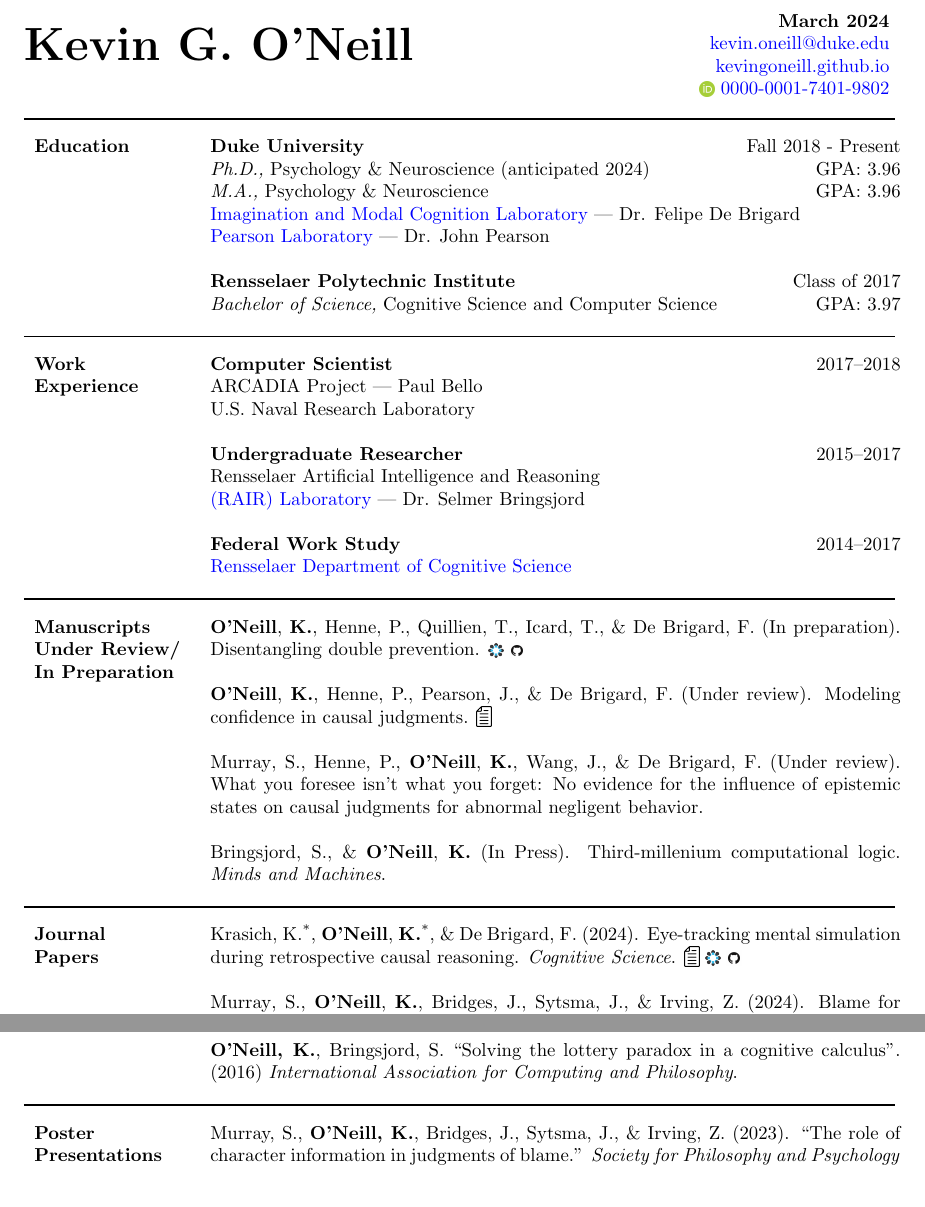
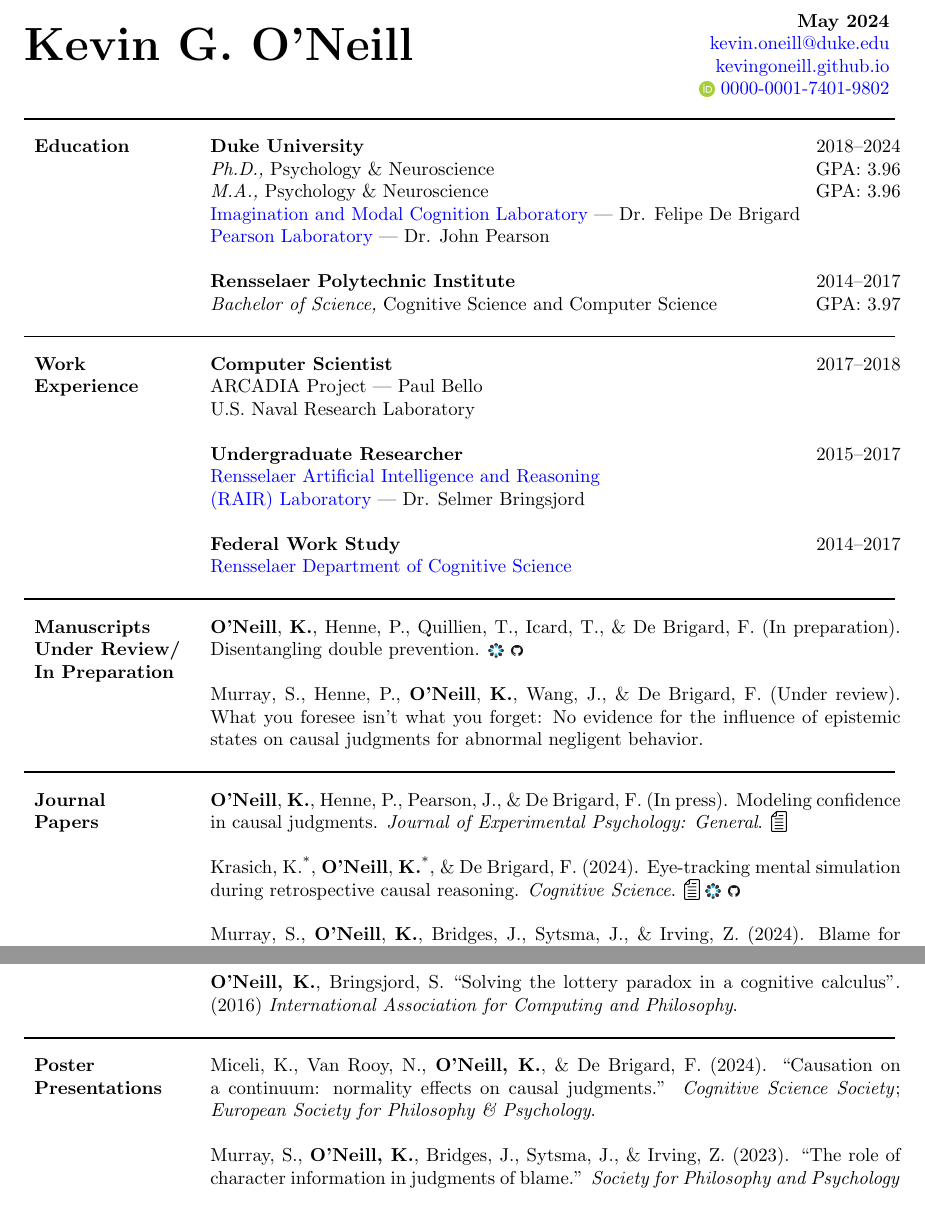
Before and after one commit to kevingoneill/cv, a LaTeX CV (cv.tex, which reads papers.bib, papers.tex, presentations.tex): two parts of pages 1 and 4 of 7, joined at a grey line, cut at the place of the change. Compiled offline with pdfLaTeX.

Commit message:
updates for may 2024

```diff
--- a/cv.tex
+++ b/cv.tex
@@ -26,7 +26,7 @@
 \begin{document}
 \strut\hspace{-3.5cm}{\centering\Huge\bf Kevin G. O'Neill} \hfill\vspace{-.5cm}
 \begin{tabular}{r}
-  \textbf{March 2024}\\
+  \textbf{May 2024}\\
   \href{mailto:kevin.oneill@duke.edu}{kevin.oneill@duke.edu} \\
   \href{https://kevingoneill.github.io}{kevingoneill.github.io} \\
   \orcid{0000-0001-7401-9802}
@@ -37,14 +37,14 @@
   %
   %
   \section{Education}
-  \textbf{Duke University} \hfill Fall 2018 - Present \\
-  \emph{Ph.D.,} Psychology \& Neuroscience (anticipated 2024) \hfill GPA: 3.96 \\
+  \textbf{Duke University} \hfill 2018--2024 \\
+  \emph{Ph.D.,} Psychology \& Neuroscience \hfill GPA: 3.96 \\
   \emph{M.A.,} Psychology \& Neuroscience \hfill GPA: 3.96 \\
   \href{https://felipedebrigard.com}{Imagination and Modal Cognition Laboratory}
   --- Dr. Felipe De Brigard \\
   \href{https://pearsonlab.github.io}{Pearson Laboratory} --- Dr. John Pearson
 
-  \textbf{Rensselaer Polytechnic Institute} \hfill Class of 2017 \\
+  \textbf{Rensselaer Polytechnic Institute} \hfill 2014--2017 \\
   \emph{Bachelor of Science,} Cognitive Science and Computer Science \hfill GPA: 3.97
 
   \line\section{Work\\Experience}
@@ -53,8 +53,8 @@
   U.S. Naval Research Laboratory
 
   \textbf{Undergraduate Researcher} \hfill 2015--2017 \\
-  Rensselaer Artificial Intelligence and Reasoning \\
-  \href{https://rair.cogsci.rpi.edu/}{(RAIR) Laboratory} --- Dr. Selmer Bringsjord
+  \href{https://rair.cogsci.rpi.edu/}{Rensselaer Artificial Intelligence and Reasoning \\
+  (RAIR) Laboratory} --- Dr. Selmer Bringsjord
 
   \textbf{Federal Work Study} \hfill 2014--2017 \\
   \href{https://hass.rpi.edu/cognitive-science}{Rensselaer Department of Cognitive Science}
--- a/papers.bib
+++ b/papers.bib
@@ -1,3 +4,8 @@
+journal={Journal of Experimental Psychology: General},
+year={In press},
+author+an={1=bold}
+}
+
 @article{Murray2024,
   title={Blame for Hum(e)an beings: The role of character information in judgments of blame},
   author={Murray, S. and O'Neill, K. and Bridges, J. and Sytsma, J. and Irving, Z.},
@@ -67,5 +69,3 @@
-journal={},
-year={Under review},
 author+an={1=bold}
 }
 
--- a/papers.tex
+++ b/papers.tex
@@ -1,13 +1,11 @@
 \section{Manuscripts\\Under Review/\\In Preparation}
 \fullcite{ONeill2023DoublePrevention}. \imglink{osf}{https://osf.io/ntpjg/} \imglink{github}{https://github.com/kevingoneill/disentangling-double-prevention}
 
-\fullcite{ONeillInPrepConfidence}. \imglink{paper}{https://psyarxiv.com/cgvwf/}
-
 \fullcite{Murray2021}.
 
-\fullcite{Bringsjord}.
+\line\section{Journal\\Papers}
+\fullcite{ONeill2024}. \imglink{paper}{https://psyarxiv.com/cgvwf/}
 
-\line\section{Journal\\Papers}
 \fullcite{Krasich2024}. \imglink{paper}{https://osf.io/rzbja} \imglink{osf}{https://osf.io/w2q9v/} \imglink{github}{https://github.com/IMC-Lab/LAMI}
 
 \fullcite{Murray2024}. \imglink{paper}{https://philpapers.org/rec/MURBFH}
--- a/presentations.tex
+++ b/presentations.tex
@@ -60,6 +61,11 @@
 Computing and Philosophy}.
 
 \line\section{Poster Presentations}
+
+Miceli, K., Van Rooy, N., \textbf{O'Neill, K.}, \& De~Brigard,
+F. (2024). ``Causation on a continuum: normality effects on causal
+judgments.'' \emph{Cognitive Science Society}; \emph{European Society
+for Philosophy \& Psychology}.
 
 Murray, S., \textbf{O’Neill, K.}, Bridges, J., Sytsma, J., \& Irving,
 Z. (2023). ``The role of character information in judgments of
```
Also changed, not shown: teaching.tex (+3 -3 lines), cv.pdf, cv.tex (8 more changed lines), papers.bib (9 more changed lines), presentations.tex (1 more changed lines).
